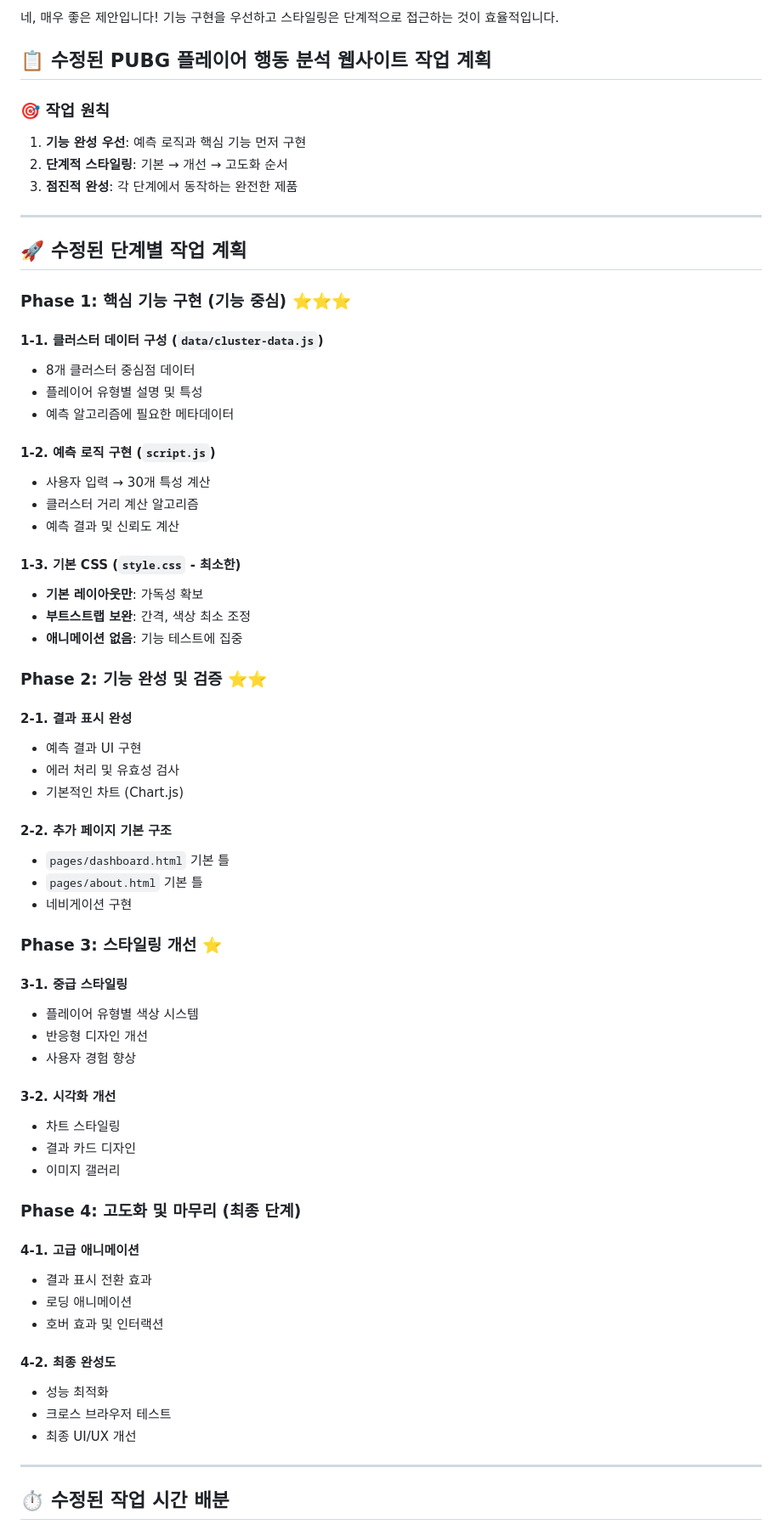
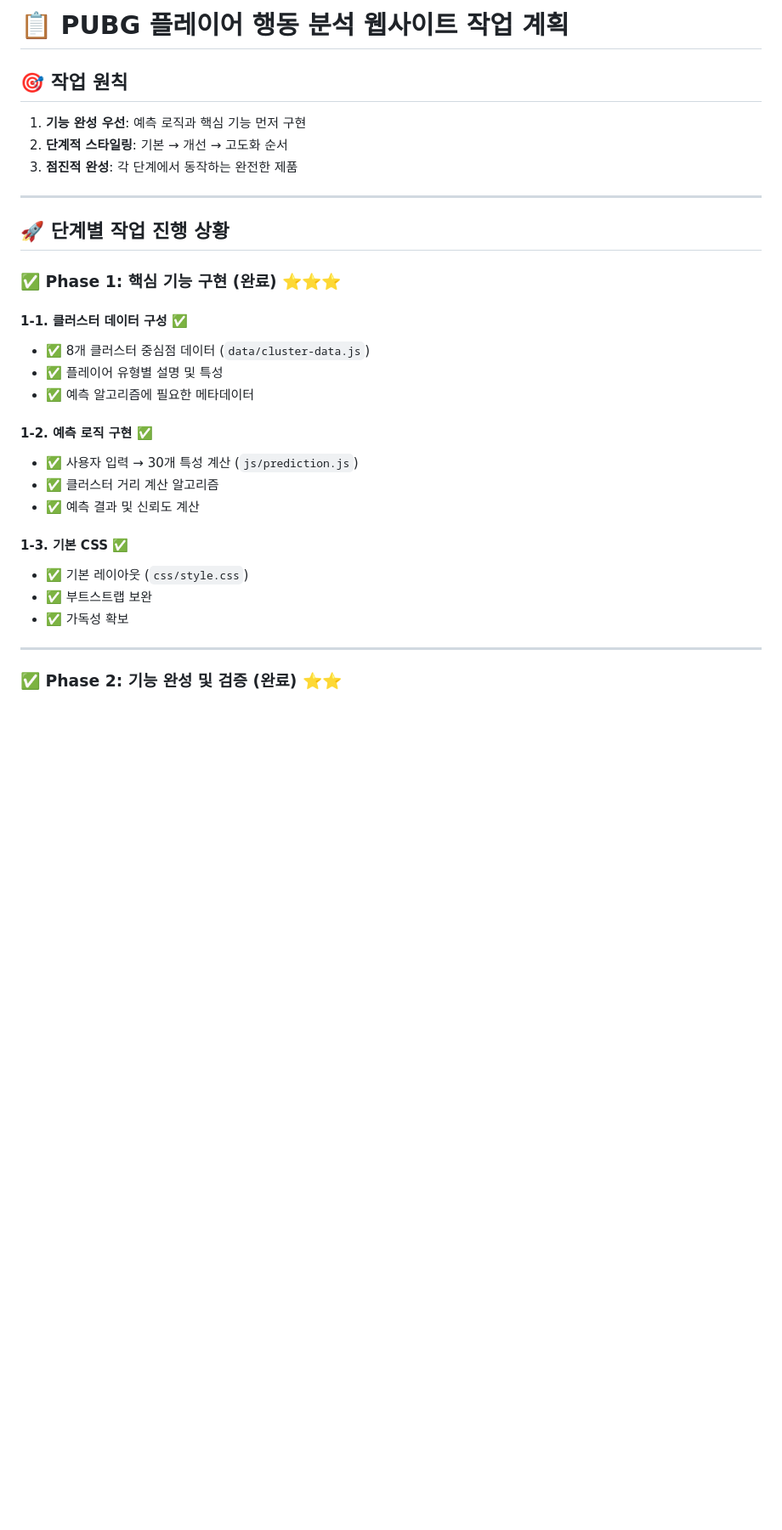
Before and after one commit to PocolGames/pubg-behavior-analysis, a Markdown page: docs/작업계획.md, the part around one of its changes. Shown at 85% size. Drawn GitHub-style; blank space fills up the shorter version.

```diff
--- a/docs/작업계획.md
+++ b/docs/작업계획.md
@@ -1,70 +1,32 @@
-네, 매우 좋은 제안입니다! 기능 구현을 우선하고 스타일링은 단계적으로 접근하는 것이 효율적입니다.
+# 📋 PUBG 플레이어 행동 분석 웹사이트 작업 계획
 
-## 📋 수정된 PUBG 플레이어 행동 분석 웹사이트 작업 계획
-
-### 🎯 작업 원칙
+## 🎯 작업 원칙
 1. **기능 완성 우선**: 예측 로직과 핵심 기능 먼저 구현
 2. **단계적 스타일링**: 기본 → 개선 → 고도화 순서
 3. **점진적 완성**: 각 단계에서 동작하는 완전한 제품
 
 ---
 
-## 🚀 수정된 단계별 작업 계획
+## 🚀 단계별 작업 진행 상황
 
-### **Phase 1: 핵심 기능 구현 (기능 중심)** ⭐⭐⭐
+### ✅ **Phase 1: 핵심 기능 구현 (완료)** ⭐⭐⭐
 
-#### **1-1. 클러스터 데이터 구성 (`data/cluster-data.js`)**
-- 8개 클러스터 중심점 데이터
-- 플레이어 유형별 설명 및 특성
-- 예측 알고리즘에 필요한 메타데이터
+#### **1-1. 클러스터 데이터 구성** ✅
+- ✅ 8개 클러스터 중심점 데이터 (`data/cluster-data.js`)
+- ✅ 플레이어 유형별 설명 및 특성
+- ✅ 예측 알고리즘에 필요한 메타데이터
 
-#### **1-2. 예측 로직 구현 (`script.js`)**
-- 사용자 입력 → 30개 특성 계산
-- 클러스터 거리 계산 알고리즘
-- 예측 결과 및 신뢰도 계산
+#### **1-2. 예측 로직 구현** ✅
+- ✅ 사용자 입력 → 30개 특성 계산 (`js/prediction.js`)
+- ✅ 클러스터 거리 계산 알고리즘
+- ✅ 예측 결과 및 신뢰도 계산
 
-#### **1-3. 기본 CSS (`style.css` - 최소한)**
-- **기본 레이아웃만**: 가독성 확보
-- **부트스트랩 보완**: 간격, 색상 최소 조정
-- **애니메이션 없음**: 기능 테스트에 집중
-
-### **Phase 2: 기능 완성 및 검증** ⭐⭐
-
-#### **2-1. 결과 표시 완성**
-- 예측 결과 UI 구현
-- 에러 처리 및 유효성 검사
-- 기본적인 차트 (Chart.js)
-
-#### **2-2. 추가 페이지 기본 구조**
-- `pages/dashboard.html` 기본 틀
-- `pages/about.html` 기본 틀
-- 네비게이션 구현
-
-### **Phase 3: 스타일링 개선** ⭐
-
-#### **3-1. 중급 스타일링**
-- 플레이어 유형별 색상 시스템
-- 반응형 디자인 개선
-- 사용자 경험 향상
-
-#### **3-2. 시각화 개선**
-- 차트 스타일링
-- 결과 카드 디자인
-- 이미지 갤러리
-
-### **Phase 4: 고도화 및 마무리** (최종 단계)
-
-#### **4-1. 고급 애니메이션**
-- 결과 표시 전환 효과
-- 로딩 애니메이션
-- 호버 효과 및 인터랙션
-
-#### **4-2. 최종 완성도**
-- 성능 최적화
-- 크로스 브라우저 테스트
-- 최종 UI/UX 개선
+#### **1-3. 기본 CSS** ✅
+- ✅ 기본 레이아웃 (`css/style.css`)
+- ✅ 부트스트랩 보완
+- ✅ 가독성 확보
 
 ---
 
-## ⏱️ 수정된 작업 시간 배분
+### ✅ **Phase 2: 기능 완성 및 검증 (완료)** ⭐⭐
 
```
Also changed, not shown: other parts of docs/작업계획.md (+133 -146 lines).
